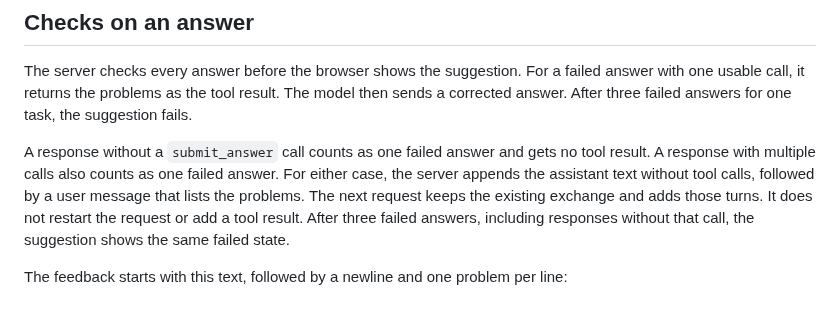
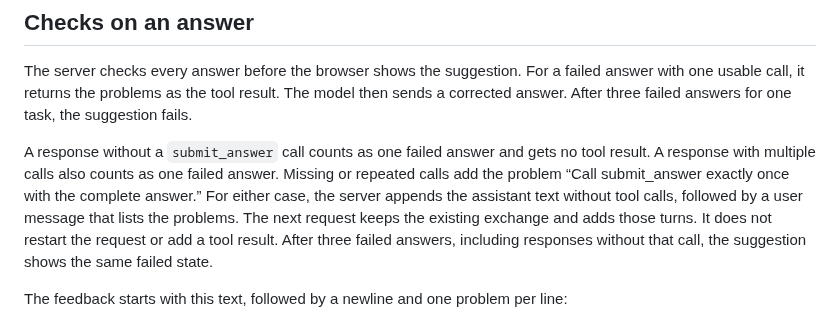
Before and after one commit to int19h/jbovlacku, a Markdown page: prompts/README.md, the part around the change. GitHub-like rendering.

```diff
--- a/prompts/README.md
+++ b/prompts/README.md
@@ -58,6 +58,7 @@ After three failed answers for one task, the suggestion fails.
 
 A response without a `submit_answer` call counts as one failed answer and gets no tool result.
 A response with multiple calls also counts as one failed answer.
+Missing or repeated calls add the problem “Call submit_answer exactly once with the complete answer.”
 For either case, the server appends the assistant text without tool calls, followed by a user message that lists the problems.
 The next request keeps the existing exchange and adds those turns. It does not restart the request or add a tool result.
 After three failed answers, including responses without that call, the suggestion shows the same failed state.
```
Also changed, not shown: docs/frontend.md (+75 -11 lines).
